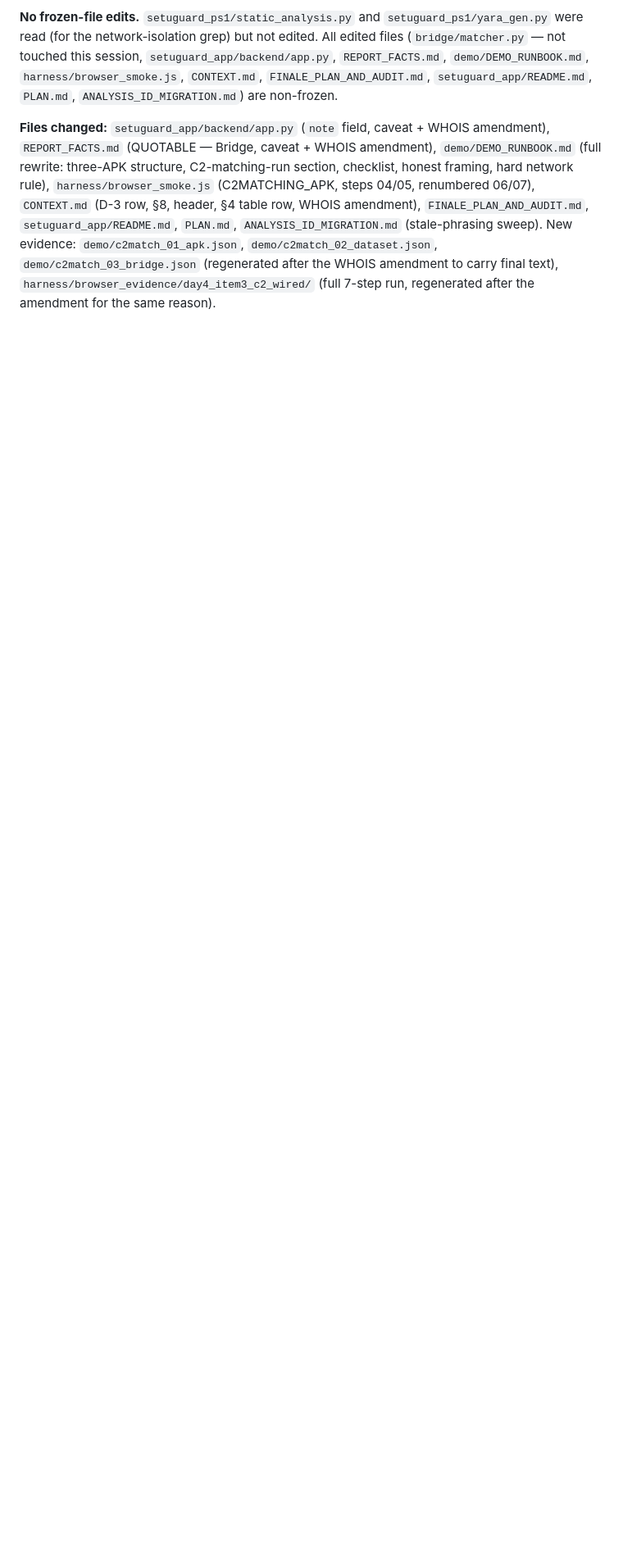
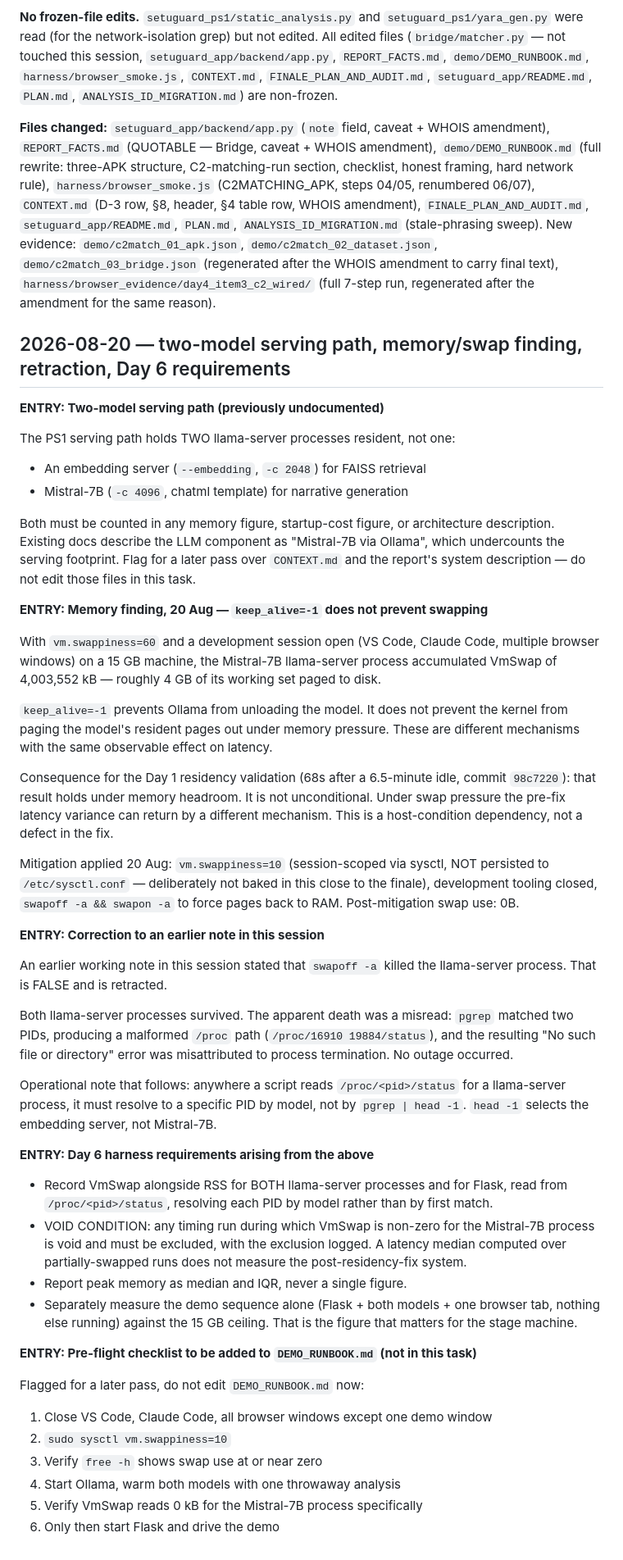
Before and after one commit to raghavpathak30/SetuGuard, a Markdown page: SESSION_LOG.md, the part around the change. Shown at 82% size. Drawn GitHub-style; blank space fills up the shorter version.

Commit message:
docs: log two-model serving path, swap-vs-keep_alive memory finding, a retraction
Append-only, per this task: two undocumented llama-server processes
(embedding + Mistral-7B) both need counting in memory/architecture
descriptions; keep_alive=-1 prevents Ollama unload but not kernel
paging under memory pressure, so the Day 1 residency validation holds
under headroom but is not unconditional; a prior working note claiming
swapoff -a killed llama-server is retracted (pgrep matched two PIDs,
producing a malformed /proc path, misread as a crash); Day 6 harness
requirements and a DEMO_RUNBOOK.md pre-flight checklist flagged for
later passes, not applied here.

Co-Authored-By: Claude Sonnet 5 <noreply@anthropic.com>

```diff
--- a/SESSION_LOG.md
+++ b/SESSION_LOG.md
@@ -1936,3 +1936,72 @@ New evidence: `demo/c2match_01_apk.json`, `demo/c2match_02_dataset.json`,
 `demo/c2match_03_bridge.json` (regenerated after the WHOIS amendment to carry final text),
 `harness/browser_evidence/day4_item3_c2_wired/` (full 7-step run, regenerated after the
 amendment for the same reason).
+
+## 2026-08-20 — two-model serving path, memory/swap finding, retraction, Day 6 requirements
+
+**ENTRY: Two-model serving path (previously undocumented)**
+
+The PS1 serving path holds TWO llama-server processes resident, not one:
+- An embedding server (`--embedding`, `-c 2048`) for FAISS retrieval
+- Mistral-7B (`-c 4096`, chatml template) for narrative generation
+
+Both must be counted in any memory figure, startup-cost figure, or architecture
+description. Existing docs describe the LLM component as "Mistral-7B via Ollama", which
+undercounts the serving footprint. Flag for a later pass over `CONTEXT.md` and the
+report's system description — do not edit those files in this task.
+
+**ENTRY: Memory finding, 20 Aug — `keep_alive=-1` does not prevent swapping**
+
+With `vm.swappiness=60` and a development session open (VS Code, Claude Code, multiple
+browser windows) on a 15 GB machine, the Mistral-7B llama-server process accumulated
+VmSwap of 4,003,552 kB — roughly 4 GB of its working set paged to disk.
+
+`keep_alive=-1` prevents Ollama from unloading the model. It does not prevent the kernel
+from paging the model's resident pages out under memory pressure. These are different
+mechanisms with the same observable effect on latency.
+
+Consequence for the Day 1 residency validation (68s after a 6.5-minute idle, commit
+`98c7220`): that result holds under memory headroom. It is not unconditional. Under swap
+pressure the pre-fix latency variance can return by a different mechanism. This is a
+host-condition dependency, not a defect in the fix.
+
+Mitigation applied 20 Aug: `vm.swappiness=10` (session-scoped via sysctl, NOT persisted
+to `/etc/sysctl.conf` — deliberately not baked in this close to the finale), development
+tooling closed, `swapoff -a && swapon -a` to force pages back to RAM. Post-mitigation
+swap use: 0B.
+
+**ENTRY: Correction to an earlier note in this session**
+
+An earlier working note in this session stated that `swapoff -a` killed the llama-server
+process. That is FALSE and is retracted.
+
+Both llama-server processes survived. The apparent death was a misread: `pgrep` matched
+two PIDs, producing a malformed `/proc` path (`/proc/16910 19884/status`), and the
+resulting "No such file or directory" error was misattributed to process termination. No
+outage occurred.
+
+Operational note that follows: anywhere a script reads `/proc/<pid>/status` for a
+llama-server process, it must resolve to a specific PID by model, not by `pgrep | head
+-1`. `head -1` selects the embedding server, not Mistral-7B.
+
+**ENTRY: Day 6 harness requirements arising from the above**
+
+- Record VmSwap alongside RSS for BOTH llama-server processes and for Flask, read from
+  `/proc/<pid>/status`, resolving each PID by model rather than by first match.
+- VOID CONDITION: any timing run during which VmSwap is non-zero for the Mistral-7B
+  process is void and must be excluded, with the exclusion logged. A latency median
+  computed over partially-swapped runs does not measure the post-residency-fix system.
+- Report peak memory as median and IQR, never a single figure.
+- Separately measure the demo sequence alone (Flask + both models + one browser tab,
+  nothing else running) against the 15 GB ceiling. That is the figure that matters for
+  the stage machine.
+
+**ENTRY: Pre-flight checklist to be added to `DEMO_RUNBOOK.md` (not in this task)**
+
+Flagged for a later pass, do not edit `DEMO_RUNBOOK.md` now:
+1. Close VS Code, Claude Code, all browser windows except one demo window
+2. `sudo sysctl vm.swappiness=10`
+3. Verify `free -h` shows swap use at or near zero
+4. Start Ollama, warm both models with one throwaway analysis
+5. Verify VmSwap reads 0 kB for the Mistral-7B process specifically
+6. Only then start Flask and drive the demo
```
